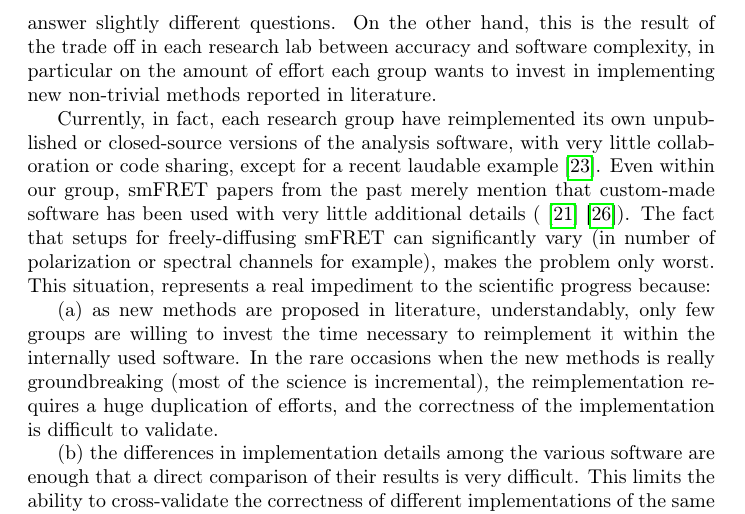
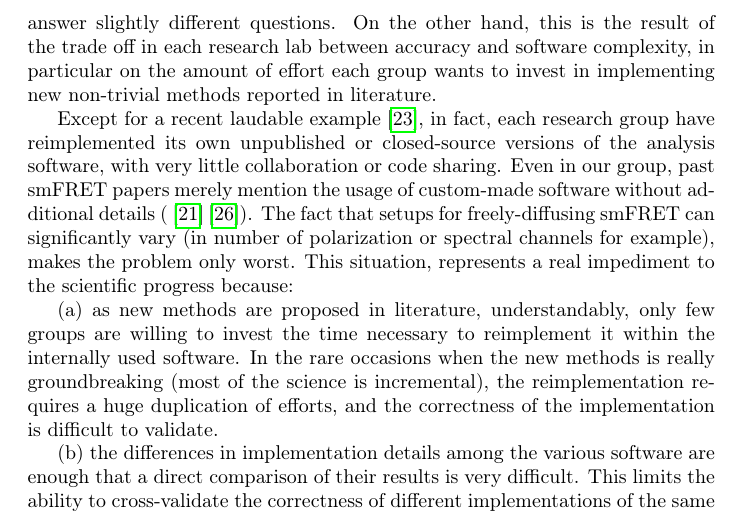
Before and after one commit to tritemio/fretbursts_paper, a LaTeX paper (main.tex, which reads Introduction.tex): part of page 3 of 23, cut so that both start at the same text. Compiled offline with pdfLaTeX.

Commit message:
edited Introduction.tex

```diff
--- a/Introduction.tex
+++ b/Introduction.tex
@@ -18,12 +18,11 @@ On the other hand, this is the result of the trade off in each research lab
 between accuracy and software complexity, in particular on the amount of effort
 each group wants to invest in implementing new non-trivial methods reported in literature.
 
-Currently, in fact,
+Except for a recent laudable example~\cite{Murphy2014}, in fact,
 each research group have reimplemented its own unpublished or closed-source versions
-of the analysis software, with very little collaboration or code sharing, except for a
-recent laudable example~\cite{Murphy2014}.
-Even within our group, smFRET papers from the past merely mention that custom-made software has been
-used with very little additional details (\cite{Lee_2005}\cite{Nir_2006}).
+of the analysis software, with very little collaboration or code sharing.
+Even in our group, past smFRET papers merely mention the usage of custom-made software without
+additional details (\cite{Lee_2005}\cite{Nir_2006}).
 The fact that setups for freely-diffusing smFRET can significantly
 vary (in number of polarization or spectral channels for example),
 makes the problem only worst.
```
